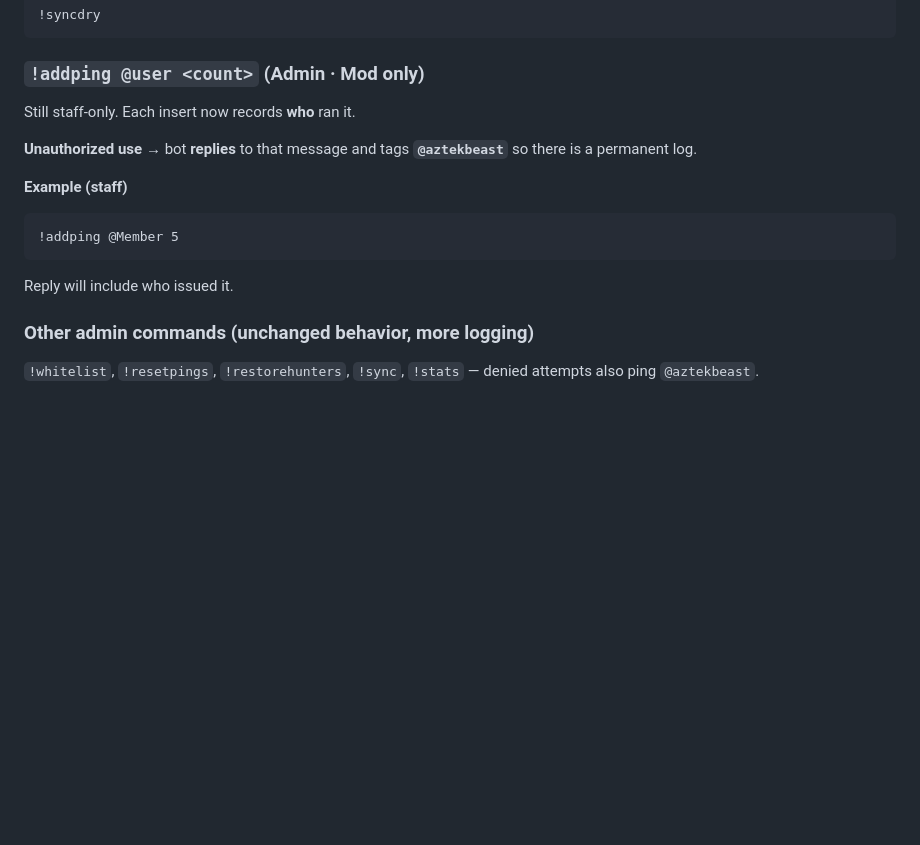
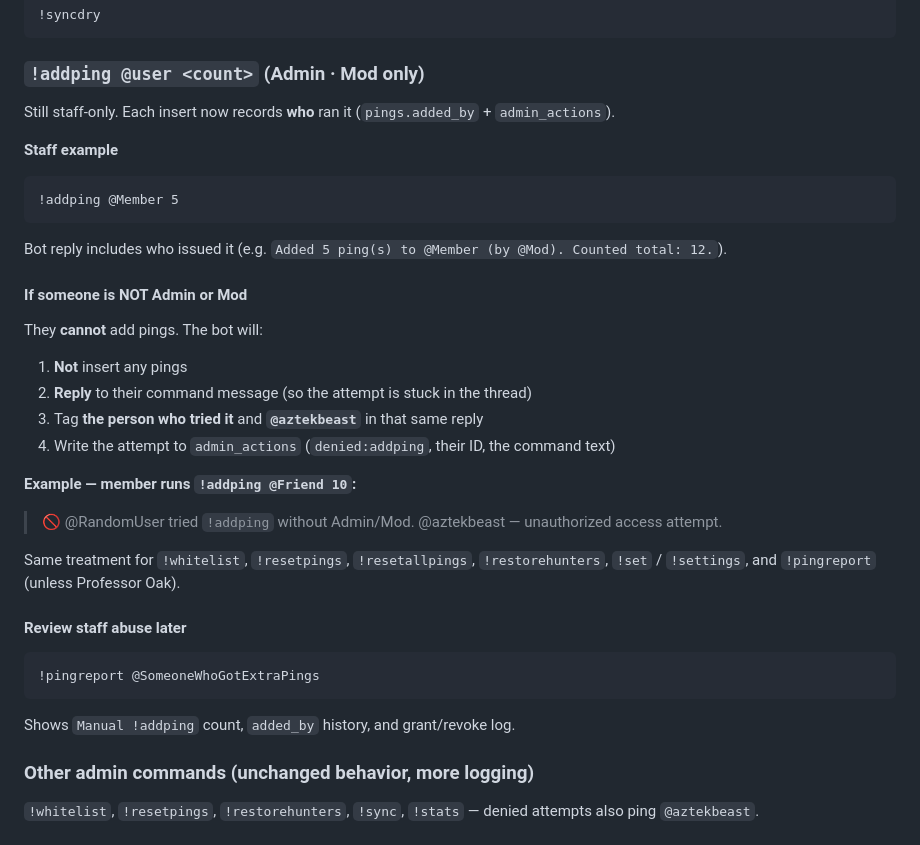
Before and after one commit to aztekxbeast/DFWTCGSYN, a Markdown page: docs/CHANGELOG.md, the part around the change. GitHub-like rendering; blank space fills up the shorter version.

Commit message:
docs: document unauthorized !addping reply and audit trail

````diff
--- a/docs/CHANGELOG.md
+++ b/docs/CHANGELOG.md
@@ -122,15 +122,35 @@ Prints:
 
 ### `!addping @user <count>` (Admin · Mod only)
 
-Still staff-only. Each insert now records **who** ran it.
+Still staff-only. Each insert now records **who** ran it (`pings.added_by` + `admin_actions`).
 
-**Unauthorized use** → bot **replies** to that message and tags **`@aztekbeast`** so there is a permanent log.
-
-**Example (staff)**
+**Staff example**
 ```
 !addping @Member 5
 ```
-Reply will include who issued it.
+Bot reply includes who issued it (e.g. `Added 5 ping(s) to @Member (by @Mod). Counted total: 12.`).
+
+#### If someone is NOT Admin or Mod
+
+They **cannot** add pings. The bot will:
+
+1. **Not** insert any pings
+2. **Reply** to their command message (so the attempt is stuck in the thread)
+3. Tag **the person who tried it** and **`@aztekbeast`** in that same reply
+4. Write the attempt to `admin_actions` (`denied:addping`, their ID, the command text)
+
+**Example — member runs `!addping @Friend 10`:**
+
+> 🚫 @RandomUser tried `!addping` without Admin/Mod. @aztekbeast — unauthorized access attempt.
+
+Same treatment for `!whitelist`, `!resetpings`, `!resetallpings`, `!restorehunters`, `!set` / `!settings`, and `!pingreport` (unless Professor Oak).
+
+#### Review staff abuse later
+
+```
+!pingreport @SomeoneWhoGotExtraPings
+```
+Shows `Manual !addping` count, `added_by` history, and grant/revoke log.
 
 ### Other admin commands (unchanged behavior, more logging)
 
````
